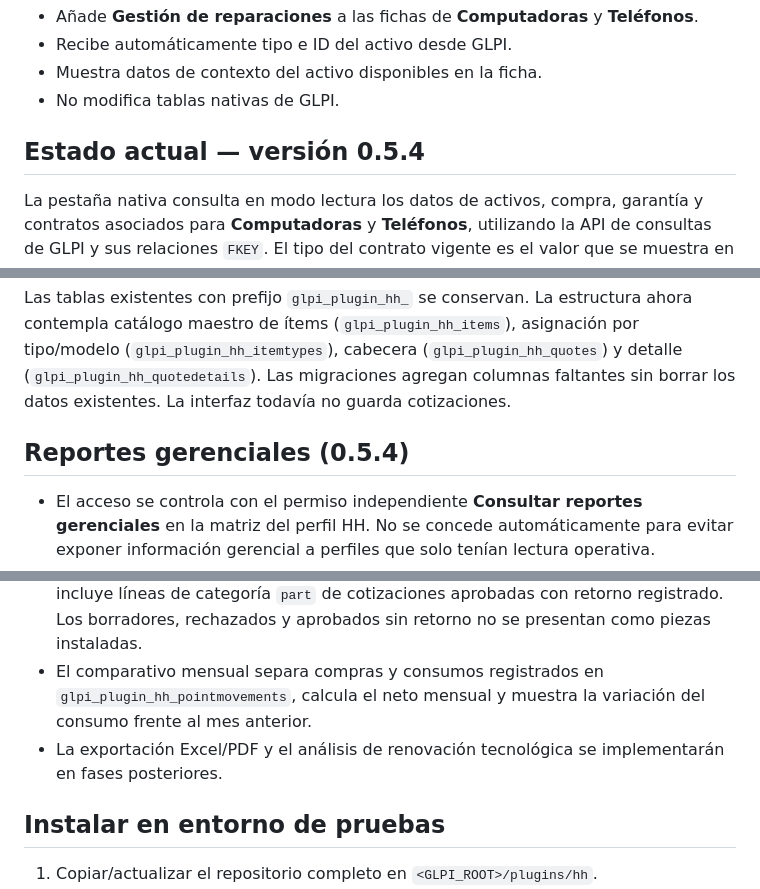
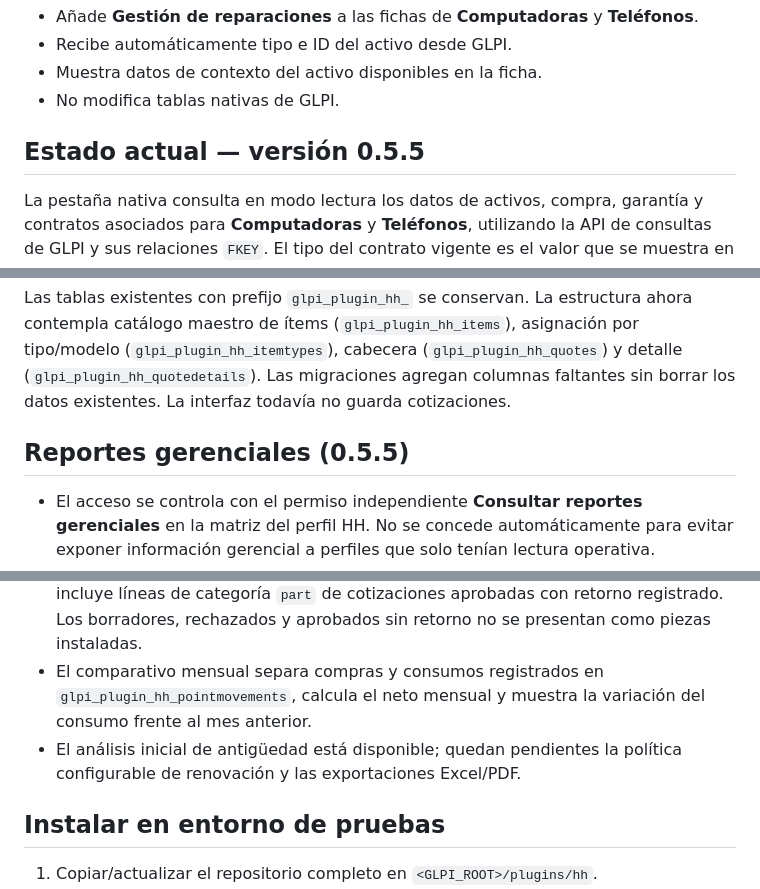
Before and after one commit to fmosquera01/hh, a Markdown page: README.md, 3 parts joined by grey strips. Drawn GitHub-style.

Commit message:
Document HH age analysis and HAND HELD default 0.5.5

```diff
--- a/README.md
+++ b/README.md
@@ -9,7 +9,7 @@ HH es un **plugin nativo de GLPI 11**. La experiencia se trabaja dentro de la pe
 - Muestra datos de contexto del activo disponibles en la ficha.
 - No modifica tablas nativas de GLPI.
 
-## Estado actual — versión 0.5.4
+## Estado actual — versión 0.5.5
 
 La pestaña nativa consulta en modo lectura los datos de activos, compra, garantía y contratos asociados para **Computadoras** y **Teléfonos**, utilizando la API de consultas de GLPI y sus relaciones `FKEY`. El tipo del contrato vigente es el valor que se muestra en **Tipo / información de garantía** y prevalece sobre la garantía propia del equipo para determinar la cobertura. La fecha de inicio de la garantía propia toma `warranty_date` y, si no está informada, usa `buy_date`.
 
@@ -35,7 +35,7 @@ La versión 0.5.4 corrige el filtrado dependiente del dashboard: la vista inicia
 
 Las tablas existentes con prefijo `glpi_plugin_hh_` se conservan. La estructura ahora contempla catálogo maestro de ítems (`glpi_plugin_hh_items`), asignación por tipo/modelo (`glpi_plugin_hh_itemtypes`), cabecera (`glpi_plugin_hh_quotes`) y detalle (`glpi_plugin_hh_quotedetails`). Las migraciones agregan columnas faltantes sin borrar los datos existentes. La interfaz todavía no guarda cotizaciones.
 
-## Reportes gerenciales (0.5.4)
+## Reportes gerenciales (0.5.5)
 
 - El acceso se controla con el permiso independiente **Consultar reportes gerenciales** en la matriz del perfil HH. No se concede automáticamente para evitar exponer información gerencial a perfiles que solo tenían lectura operativa.
 - El inventario se obtiene de los tipos registrados en `$CFG_GLPI['asset_types']`; los activos personalizados se filtran por su definición para evitar duplicados en la tabla compartida de GLPI 11.
@@ -44,7 +44,7 @@ Las tablas existentes con prefijo `glpi_plugin_hh_` se conservan. La estructura
 - Las cotizaciones `approved` se contabilizan como aprobadas, pero solo se consideran reparaciones con retorno confirmado cuando `returned_at` contiene una fecha válida.
 - El detalle de repuestos instalados se toma de `glpi_plugin_hh_quotedetails` y solo incluye líneas de categoría `part` de cotizaciones aprobadas con retorno registrado. Los borradores, rechazados y aprobados sin retorno no se presentan como piezas instaladas.
 - El comparativo mensual separa compras y consumos registrados en `glpi_plugin_hh_pointmovements`, calcula el neto mensual y muestra la variación del consumo frente al mes anterior.
-- La exportación Excel/PDF y el análisis de renovación tecnológica se implementarán en fases posteriores.
+- El análisis inicial de antigüedad está disponible; quedan pendientes la política configurable de renovación y las exportaciones Excel/PDF.
 
 ## Instalar en entorno de pruebas
 
```
Also changed, not shown: other parts of README.md (+1 -1 lines).
